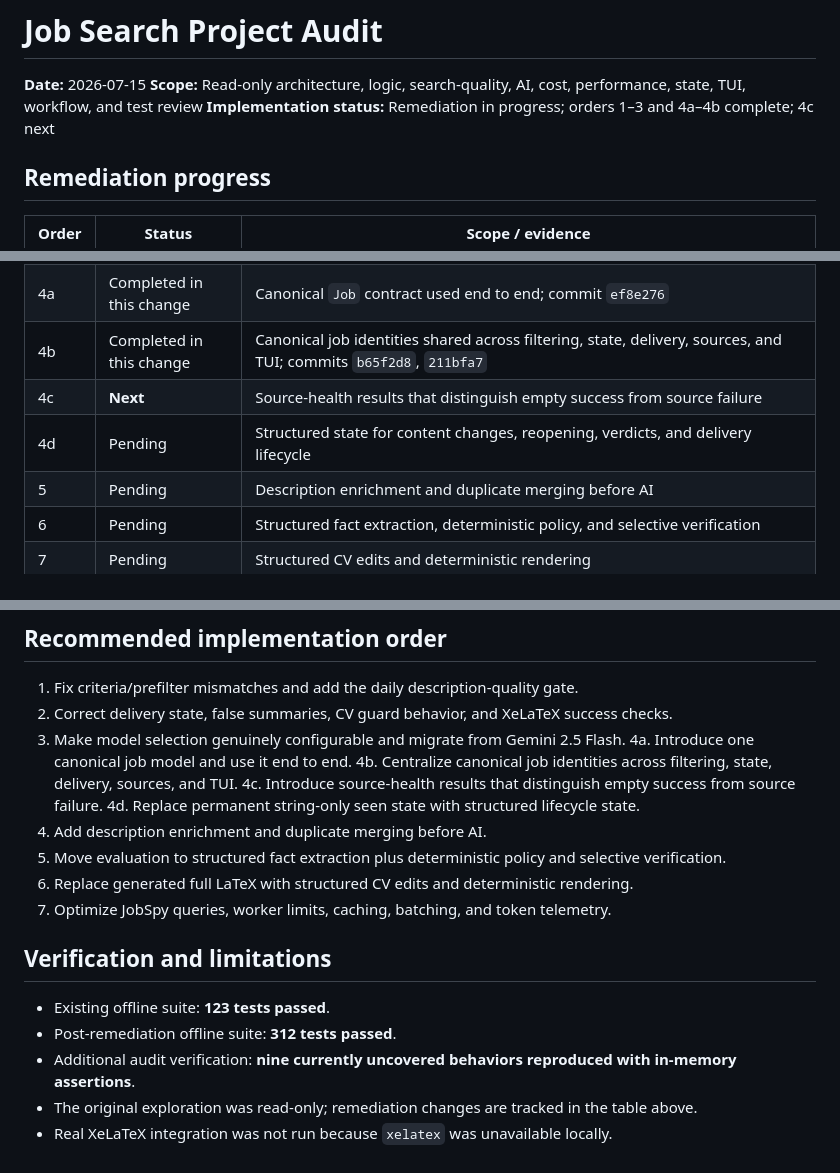
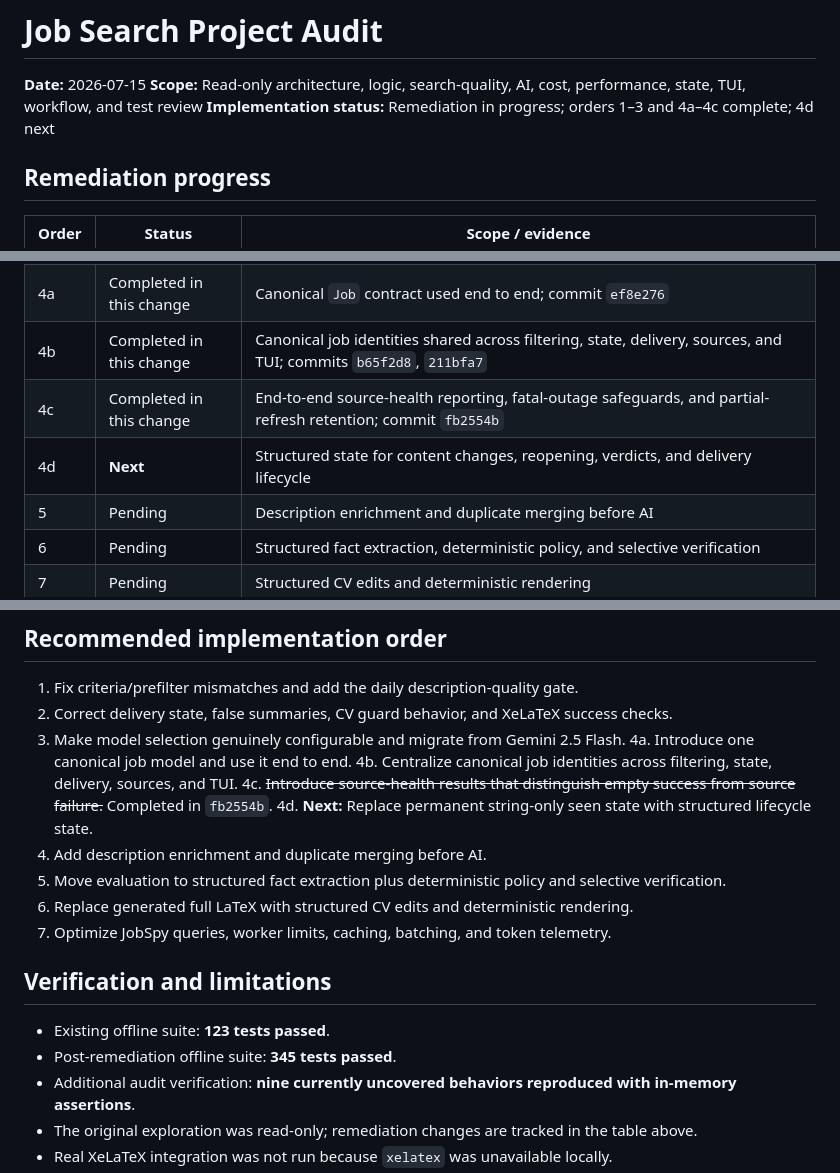
Before and after one commit to dsx87/job-search, a Markdown page: docs/job-search-project-audit-2026-07-15.md, 3 parts joined by grey strips. Rendered like a GitHub page.

Commit message:
docs: mark source health audit complete

```diff
--- a/docs/job-search-project-audit-2026-07-15.md
+++ b/docs/job-search-project-audit-2026-07-15.md
@@ -2,7 +2,7 @@
 
 **Date:** 2026-07-15
 **Scope:** Read-only architecture, logic, search-quality, AI, cost, performance, state, TUI, workflow, and test review
-**Implementation status:** Remediation in progress; orders 1–3 and 4a–4b complete; 4c next
+**Implementation status:** Remediation in progress; orders 1–3 and 4a–4c complete; 4d next
 
 ## Remediation progress
 
@@ -13,8 +13,8 @@
 | 3 | Completed in this change | Configurable provider model/API-base plumbing and Gemini 3.5 Flash migration, including Gemini 3's recommended default temperature. Benchmark explicitly waived by user; offline request-contract coverage used. |
 | 4a | Completed in this change | Canonical `Job` contract used end to end; commit `ef8e276` |
 | 4b | Completed in this change | Canonical job identities shared across filtering, state, delivery, sources, and TUI; commits `b65f2d8`, `211bfa7` |
-| 4c | **Next** | Source-health results that distinguish empty success from source failure |
-| 4d | Pending | Structured state for content changes, reopening, verdicts, and delivery lifecycle |
+| 4c | Completed in this change | End-to-end source-health reporting, fatal-outage safeguards, and partial-refresh retention; commit `fb2554b` |
+| 4d | **Next** | Structured state for content changes, reopening, verdicts, and delivery lifecycle |
 | 5 | Pending | Description enrichment and duplicate merging before AI |
 | 6 | Pending | Structured fact extraction, deterministic policy, and selective verification |
 | 7 | Pending | Structured CV edits and deterministic rendering |
@@ -304,8 +304,8 @@ The package layout is good, but internal structure is not yet consistent:
 3. Make model selection genuinely configurable and migrate from Gemini 2.5 Flash.
 4a. Introduce one canonical job model and use it end to end.
 4b. Centralize canonical job identities across filtering, state, delivery, sources, and TUI.
-4c. Introduce source-health results that distinguish empty success from source failure.
-4d. Replace permanent string-only seen state with structured lifecycle state.
+4c. ~~Introduce source-health results that distinguish empty success from source failure.~~ Completed in `fb2554b`.
+4d. **Next:** Replace permanent string-only seen state with structured lifecycle state.
 5. Add description enrichment and duplicate merging before AI.
 6. Move evaluation to structured fact extraction plus deterministic policy and selective verification.
 7. Replace generated full LaTeX with structured CV edits and deterministic rendering.
@@ -314,7 +314,7 @@ The package layout is good, but internal structure is not yet consistent:
 ## Verification and limitations
 
 - Existing offline suite: **123 tests passed**.
-- Post-remediation offline suite: **312 tests passed**.
+- Post-remediation offline suite: **345 tests passed**.
 - Additional audit verification: **nine currently uncovered behaviors reproduced with in-memory assertions**.
 - The original exploration was read-only; remediation changes are tracked in the table above.
 - Real XeLaTeX integration was not run because `xelatex` was unavailable locally.
```
